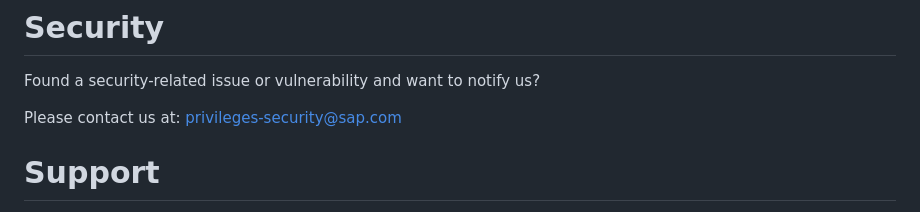
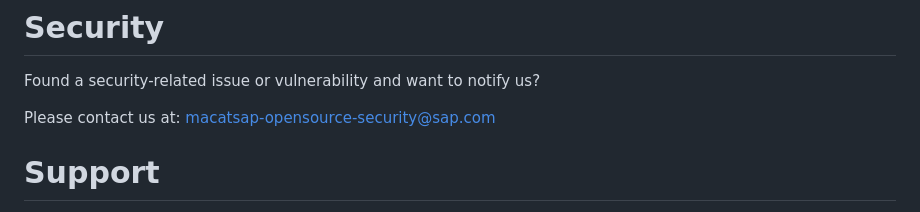
Before and after one commit to SAP/macOS-enterprise-privileges, a Markdown page: README.md, the part around the change. Rendered like a GitHub page.

```diff
--- a/README.md
+++ b/README.md
@@ -91,7 +91,7 @@ For more details, please see the the [License file](https://github.com/SAP/macOS
 Found a security-related issue or vulnerability and want to notify us?
 
 Please contact us at:
-[privileges-security@sap.com](mailto:privileges-security@sap.com?subject=subject=[GitHub]%20Privileges%20Security%20Issue%20Report)
+[macatsap-opensource-security@sap.com](mailto:macatsap-opensource-security@sap.com?subject=subject=[GitHub]%20Privileges%20Security%20Issue%20Report)
 
 # Support
 
```
